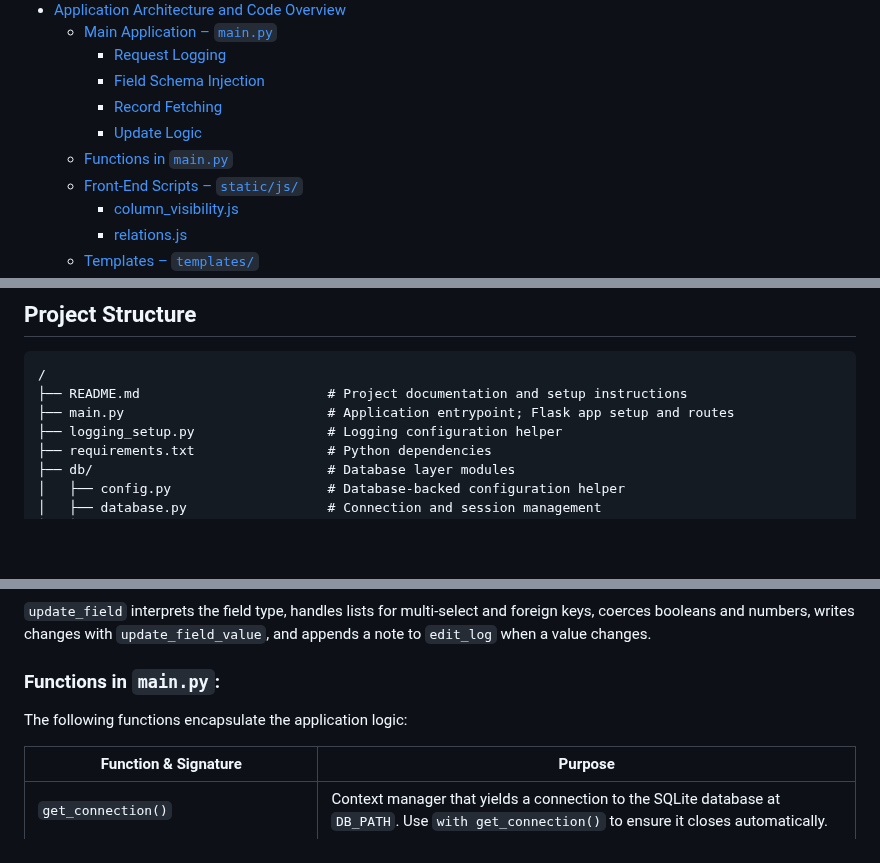
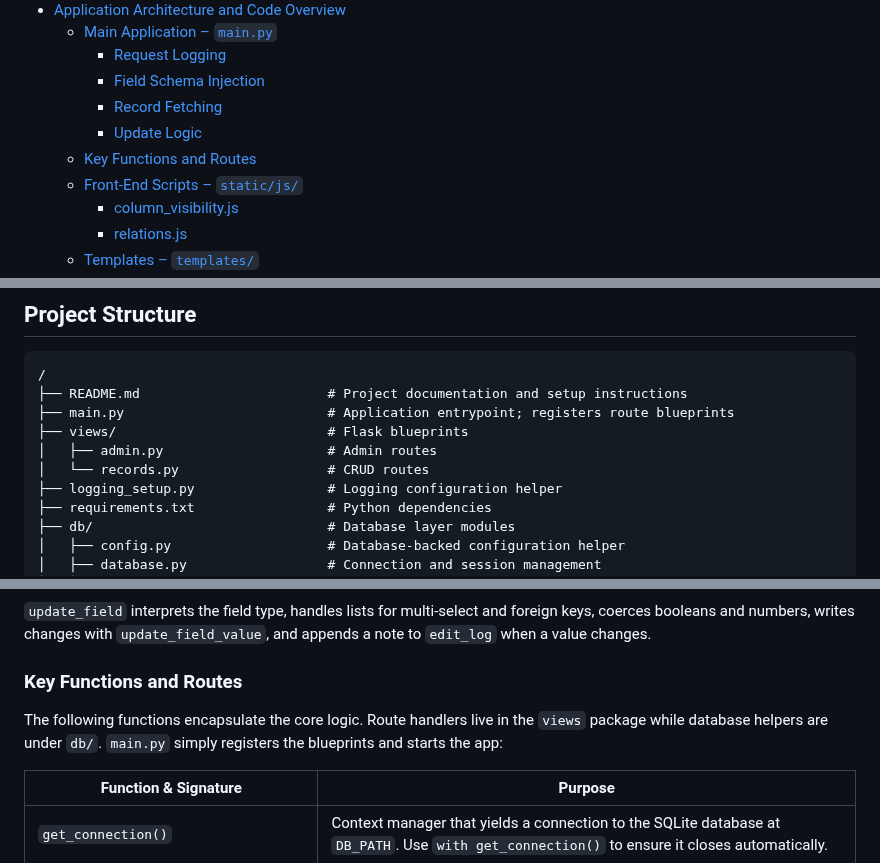
Before and after one commit to nikhilsath/crossbook, a Markdown page: README.md, 3 parts joined by grey strips. GitHub-like rendering; blank space fills up the shorter version.

Commit message:
docs: update README for blueprint structure

````diff
--- a/README.md
+++ b/README.md
@@ -15,7 +15,7 @@ Crossbook is a structured, browser-based knowledge interface for managing conten
     - [Field Schema Injection](#field-schema-injection)
     - [Record Fetching](#record-fetching)
     - [Update Logic](#update-logic)
-  - [Functions in `main.py`](#functions-in-mainpy)
+  - [Key Functions and Routes](#key-functions-and-routes)
   - [Front-End Scripts – `static/js/`](#front-end-scripts-staticjs)
     - [column_visibility.js](#columnvisibilityjs)
     - [relations.js](#relationsjs)
@@ -65,7 +65,10 @@ Crossbook is a structured, browser-based knowledge interface for managing conten
 ```text
 /
 ├── README.md                        # Project documentation and setup instructions
-├── main.py                          # Application entrypoint; Flask app setup and routes
+├── main.py                          # Application entrypoint; registers route blueprints
+├── views/                           # Flask blueprints
+│   ├── admin.py                     # Admin routes
+│   └── records.py                   # CRUD routes
 ├── logging_setup.py                 # Logging configuration helper
 ├── requirements.txt                 # Python dependencies
 ├── db/                              # Database layer modules
@@ -191,9 +194,9 @@ The context processor `inject_field_schema` loads the field schema and navigatio
 #### Update Logic
 `update_field` interprets the field type, handles lists for multi-select and foreign keys, coerces booleans and numbers, writes changes with `update_field_value`, and appends a note to `edit_log` when a value changes.
 
-### Functions in `main.py`:
+### Key Functions and Routes
 
-The following functions encapsulate the application logic:
+The following functions encapsulate the core logic. Route handlers live in the `views` package while database helpers are under `db/`. `main.py` simply registers the blueprints and starts the app:
 
 | Function & Signature                          | Purpose                                                             |
 |-----------------------------------------------|----------------------------------------------------------------------|
````
Also changed, not shown: other parts of README.md (+2 -2 lines).
